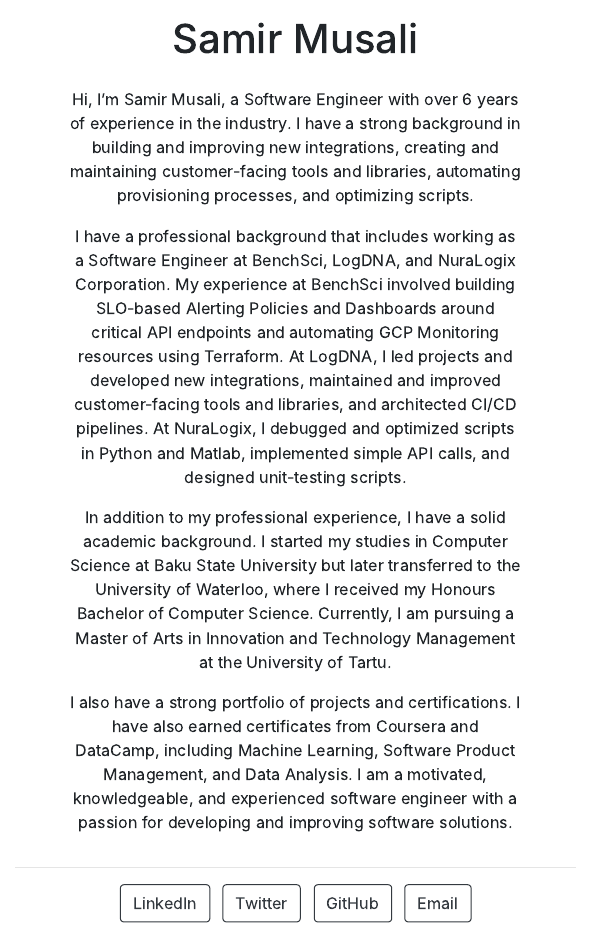
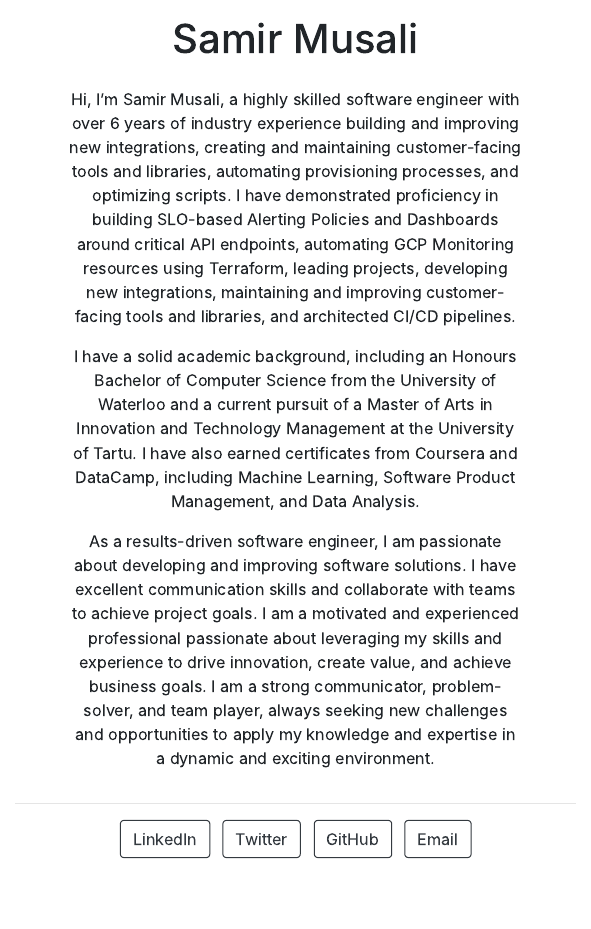
Before and after one commit to smusali/smusali.github.io, an R Markdown document (index.Rmd): the page in a window 1100 px wide, from 160 px down. The pictures show the output file index.html that the author committed with the source, opened offline.

Commit message:
update: update bio

```diff
--- a/index.Rmd
+++ b/index.Rmd
@@ -14,10 +14,8 @@
   postcards::jolla
 ---
 
-Hi, I'm Samir Musali, a Software Engineer with over 6 years of experience in the industry. I have a strong background in building and improving new integrations, creating and maintaining customer-facing tools and libraries, automating provisioning processes, and optimizing scripts.
+Hi, I'm Samir Musali, a highly skilled software engineer with over 6 years of industry experience building and improving new integrations, creating and maintaining customer-facing tools and libraries, automating provisioning processes, and optimizing scripts. I have demonstrated proficiency in building SLO-based Alerting Policies and Dashboards around critical API endpoints, automating GCP Monitoring resources using Terraform, leading projects, developing new integrations, maintaining and improving customer-facing tools and libraries, and architected CI/CD pipelines.
 
-I have a professional background that includes working as a Software Engineer at BenchSci, LogDNA, and NuraLogix Corporation. My experience at BenchSci involved building SLO-based Alerting Policies and Dashboards around critical API endpoints and automating GCP Monitoring resources using Terraform. At LogDNA, I led projects and developed new integrations, maintained and improved customer-facing tools and libraries, and architected CI/CD pipelines. At NuraLogix, I debugged and optimized scripts in Python and Matlab, implemented simple API calls, and designed unit-testing scripts.
+I have a solid academic background, including an Honours Bachelor of Computer Science from the University of Waterloo and a current pursuit of a Master of Arts in Innovation and Technology Management at the University of Tartu. I have also earned certificates from Coursera and DataCamp, including Machine Learning, Software Product Management, and Data Analysis.
 
-In addition to my professional experience, I have a solid academic background. I started my studies in Computer Science at Baku State University but later transferred to the University of Waterloo, where I received my Honours Bachelor of Computer Science. Currently, I am pursuing a Master of Arts in Innovation and Technology Management at the University of Tartu.
-
-I also have a strong portfolio of projects and certifications. I have also earned certificates from Coursera and DataCamp, including Machine Learning, Software Product Management, and Data Analysis. I am a motivated, knowledgeable, and experienced software engineer with a passion for developing and improving software solutions.
+As a results-driven software engineer, I am passionate about developing and improving software solutions. I have excellent communication skills and collaborate with teams to achieve project goals. I am a motivated and experienced professional passionate about leveraging my skills and experience to drive innovation, create value, and achieve business goals. I am a strong communicator, problem-solver, and team player, always seeking new challenges and opportunities to apply my knowledge and expertise in a dynamic and exciting environment.
```
Also changed, not shown: index.html.
